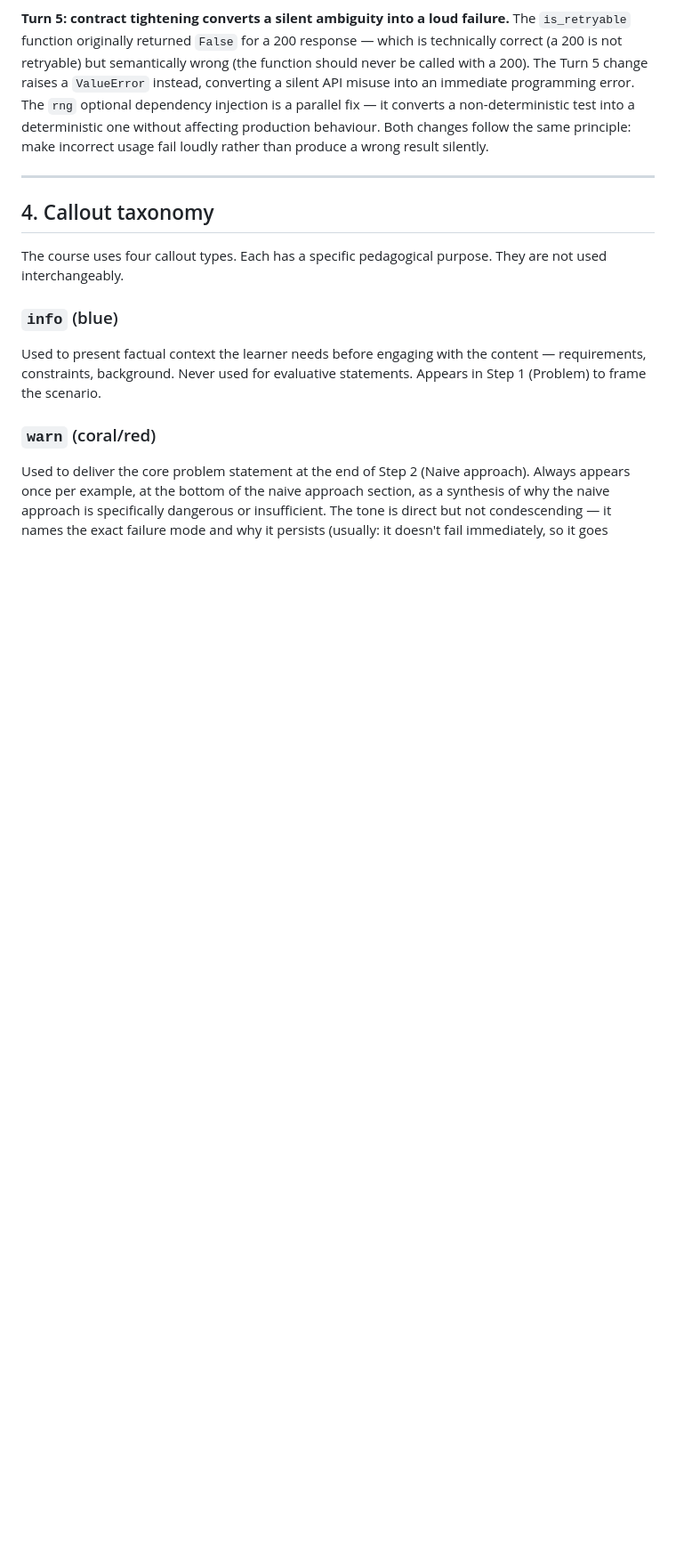
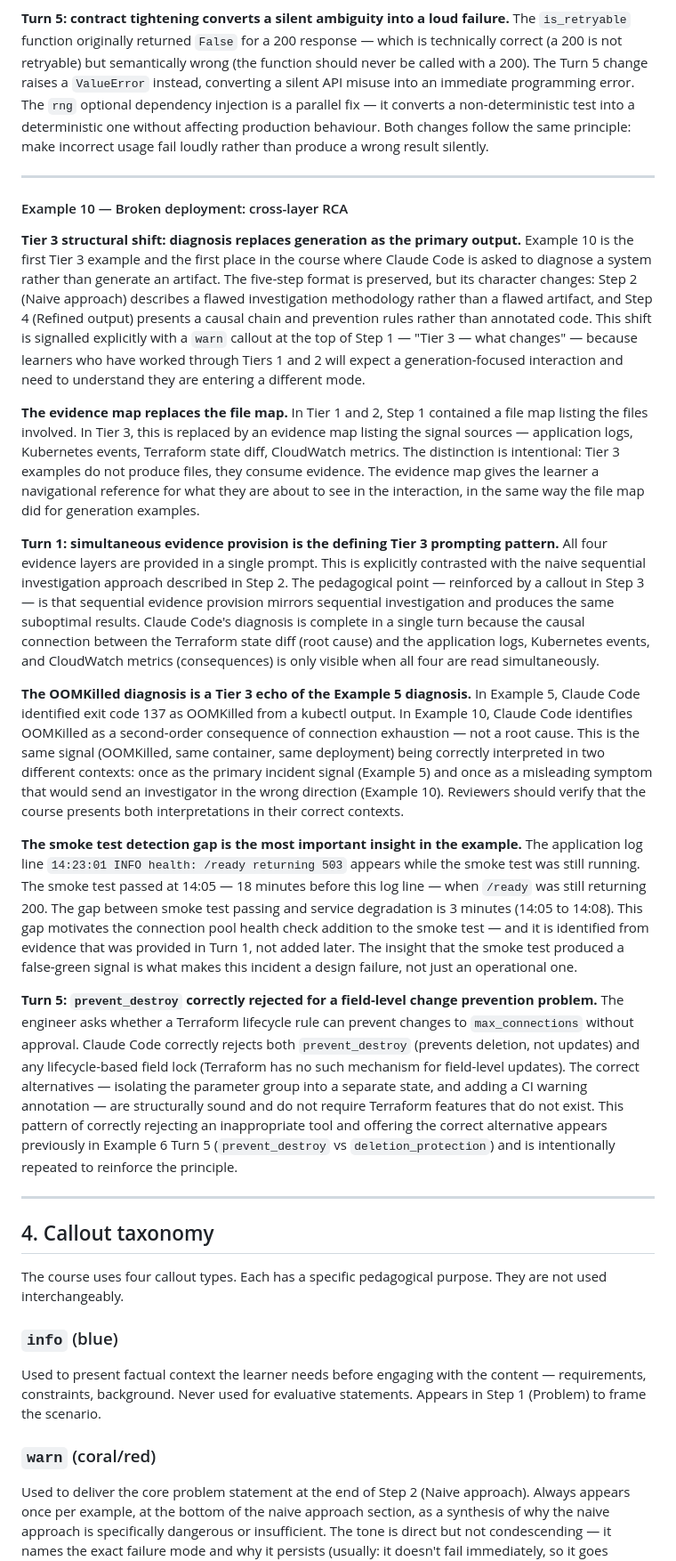
Before and after one commit to SFLearningDevelopment/ai-dev-ops, a Markdown page: COURSE-DESIGN-RATIONALE.md, the part around one of its changes. Shown at 89% size. Drawn GitHub-style; blank space fills up the shorter version.

```diff
--- a/COURSE-DESIGN-RATIONALE.md
+++ b/COURSE-DESIGN-RATIONALE.md
@@ -236,6 +236,28 @@ The `is_retryable` function originally returned `False` for a 200 response — w
 
 ---
 
+#### Example 10 — Broken deployment: cross-layer RCA
+
+**Tier 3 structural shift: diagnosis replaces generation as the primary output.**
+Example 10 is the first Tier 3 example and the first place in the course where Claude Code is asked to diagnose a system rather than generate an artifact. The five-step format is preserved, but its character changes: Step 2 (Naive approach) describes a flawed investigation methodology rather than a flawed artifact, and Step 4 (Refined output) presents a causal chain and prevention rules rather than annotated code. This shift is signalled explicitly with a `warn` callout at the top of Step 1 — "Tier 3 — what changes" — because learners who have worked through Tiers 1 and 2 will expect a generation-focused interaction and need to understand they are entering a different mode.
+
+**The evidence map replaces the file map.**
+In Tier 1 and 2, Step 1 contained a file map listing the files involved. In Tier 3, this is replaced by an evidence map listing the signal sources — application logs, Kubernetes events, Terraform state diff, CloudWatch metrics. The distinction is intentional: Tier 3 examples do not produce files, they consume evidence. The evidence map gives the learner a navigational reference for what they are about to see in the interaction, in the same way the file map did for generation examples.
+
+**Turn 1: simultaneous evidence provision is the defining Tier 3 prompting pattern.**
+All four evidence layers are provided in a single prompt. This is explicitly contrasted with the naive sequential investigation approach described in Step 2. The pedagogical point — reinforced by a callout in Step 3 — is that sequential evidence provision mirrors sequential investigation and produces the same suboptimal results. Claude Code's diagnosis is complete in a single turn because the causal connection between the Terraform state diff (root cause) and the application logs, Kubernetes events, and CloudWatch metrics (consequences) is only visible when all four are read simultaneously.
+
+**The OOMKilled diagnosis is a Tier 3 echo of the Example 5 diagnosis.**
+In Example 5, Claude Code identified exit code 137 as OOMKilled from a kubectl output. In Example 10, Claude Code identifies OOMKilled as a second-order consequence of connection exhaustion — not a root cause. This is the same signal (OOMKilled, same container, same deployment) being correctly interpreted in two different contexts: once as the primary incident signal (Example 5) and once as a misleading symptom that would send an investigator in the wrong direction (Example 10). Reviewers should verify that the course presents both interpretations in their correct contexts.
+
+**The smoke test detection gap is the most important insight in the example.**
+The application log line `14:23:01 INFO health: /ready returning 503` appears while the smoke test was still running. The smoke test passed at 14:05 — 18 minutes before this log line — when `/ready` was still returning 200. The gap between smoke test passing and service degradation is 3 minutes (14:05 to 14:08). This gap motivates the connection pool health check addition to the smoke test — and it is identified from evidence that was provided in Turn 1, not added later. The insight that the smoke test produced a false-green signal is what makes this incident a design failure, not just an operational one.
+
+**Turn 5: `prevent_destroy` correctly rejected for a field-level change prevention problem.**
+The engineer asks whether a Terraform lifecycle rule can prevent changes to `max_connections` without approval. Claude Code correctly rejects both `prevent_destroy` (prevents deletion, not updates) and any lifecycle-based field lock (Terraform has no such mechanism for field-level updates). The correct alternatives — isolating the parameter group into a separate state, and adding a CI warning annotation — are structurally sound and do not require Terraform features that do not exist. This pattern of correctly rejecting an inappropriate tool and offering the correct alternative appears previously in Example 6 Turn 5 (`prevent_destroy` vs `deletion_protection`) and is intentionally repeated to reinforce the principle.
+
+---
+
 ## 4. Callout taxonomy
 
 The course uses four callout types. Each has a specific pedagogical purpose. They are not used interchangeably.
```
Also changed, not shown: other parts of COURSE-DESIGN-RATIONALE.md (+5 -4 lines).
